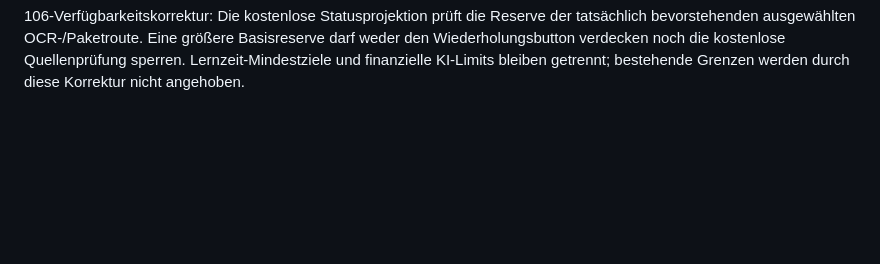
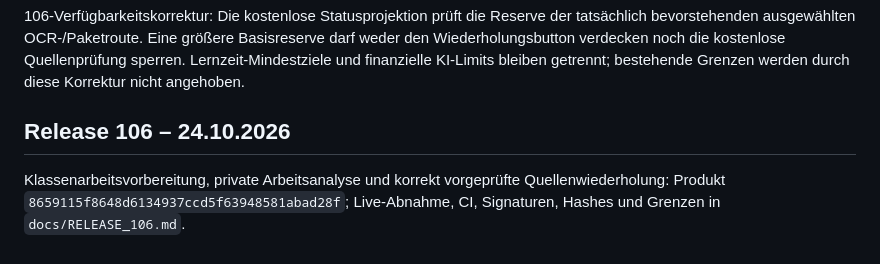
Before and after one commit to meinzeug/schulpilot, a Markdown page: docs/SOURCES.md, the part around the change. Rendered like a GitHub page; blank space fills up the shorter version.

Commit message:
Document verified release 106 deployment [skip ci]

```diff
--- a/docs/SOURCES.md
+++ b/docs/SOURCES.md
@@ -974,3 +974,9 @@ der tatsächlich bevorstehenden ausgewählten OCR-/Paketroute. Eine größere
 Basisreserve darf weder den Wiederholungsbutton verdecken noch die kostenlose
 Quellenprüfung sperren. Lernzeit-Mindestziele und finanzielle KI-Limits bleiben
 getrennt; bestehende Grenzen werden durch diese Korrektur nicht angehoben.
+
+## Release 106 – 24.10.2026
+
+Klassenarbeitsvorbereitung, private Arbeitsanalyse und korrekt vorgeprüfte
+Quellenwiederholung: Produkt `8659115f8648d6134937ccd5f63948581abad28f`;
+Live-Abnahme, CI, Signaturen, Hashes und Grenzen in `docs/RELEASE_106.md`.
```
Also changed, not shown: docs/RELEASE_106.md (added, +71 -0 lines).
